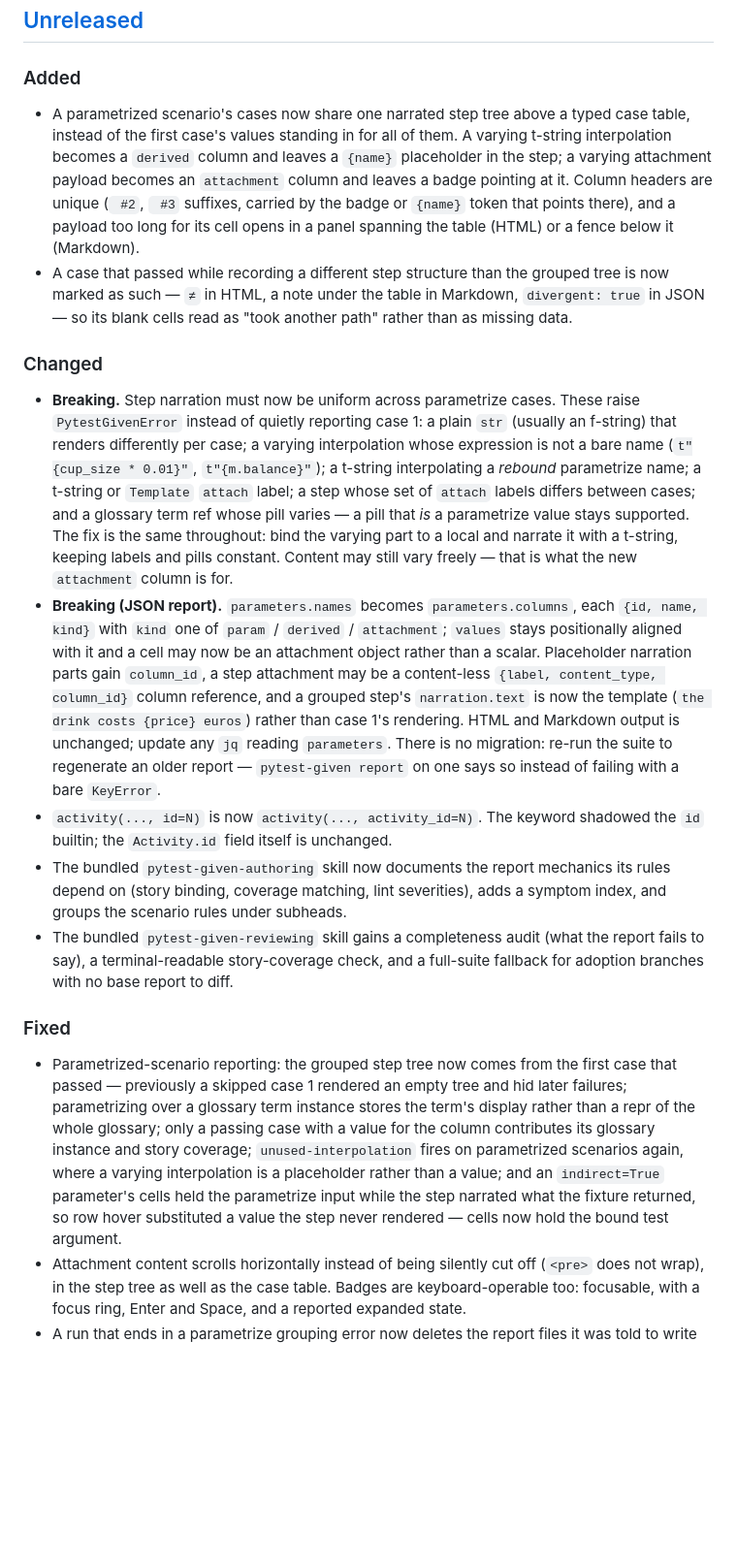
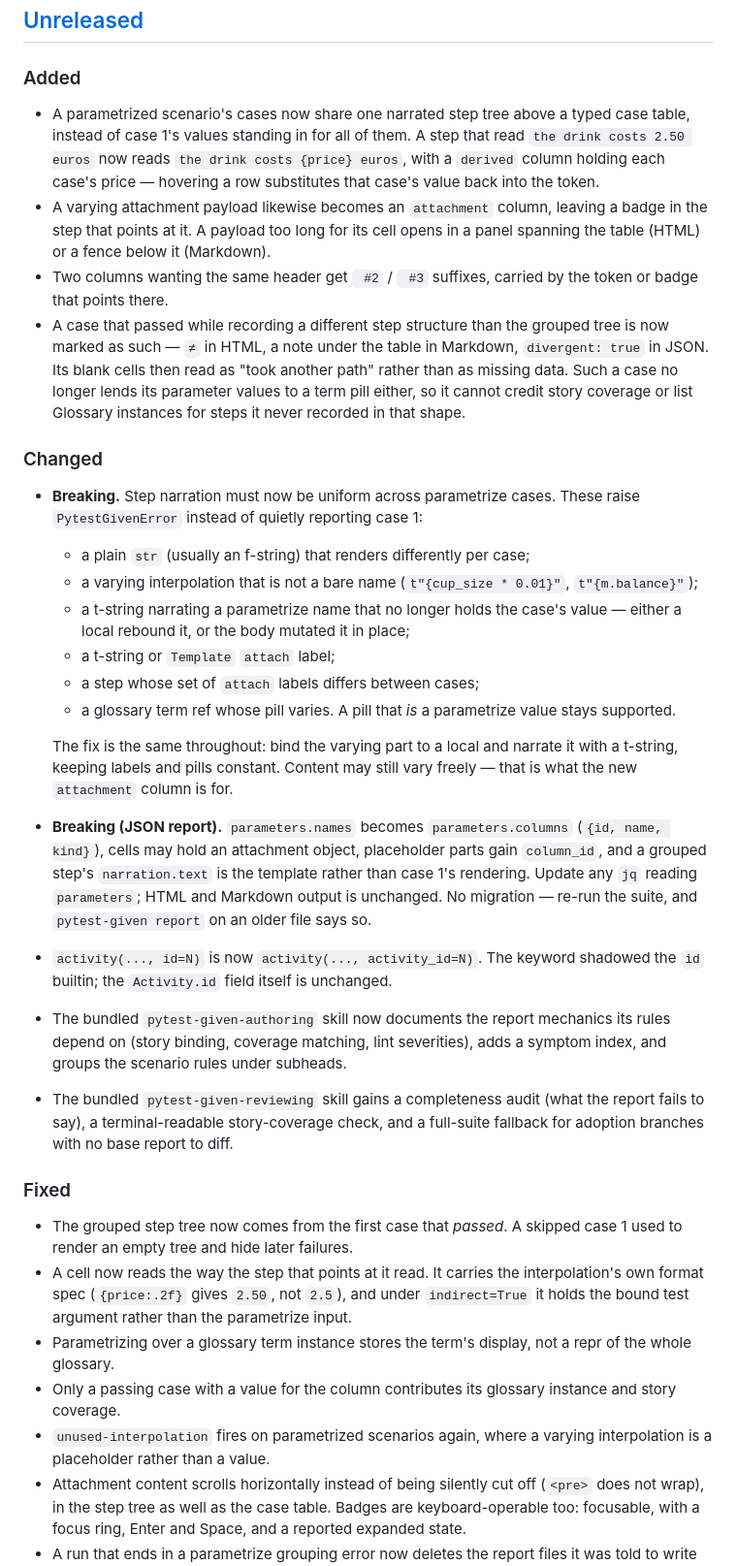
Before and after one commit to nwilbert/pytest-given, a Markdown page: CHANGELOG.md, the part around the change. Shown at 97% size. Drawn GitHub-style; blank space fills up the shorter version.

Commit message:
rewrite the unreleased changelog entries
Addresses the PR review comments: replaces the unexplained `{name}` placeholder
with the transformation it describes, splits the run-on entries into readable
sentences and lists, and trims the JSON breaking entry — early alpha does not
need a field-by-field migration note.

```diff
--- a/CHANGELOG.md
+++ b/CHANGELOG.md
@@ -14,42 +14,46 @@ form `## [x.y.z] - YYYY-MM-DD`.
 ### Added
 
 - A parametrized scenario's cases now share one narrated step tree above a
-  typed case table, instead of the first case's values standing in for all of
-  them. A varying t-string interpolation becomes a `derived` column and leaves
-  a `{name}` placeholder in the step; a varying attachment payload becomes an
-  `attachment` column and leaves a badge pointing at it. Column headers are
-  unique (` #2`, ` #3` suffixes, carried by the badge or `{name}` token that
-  points there), and a payload too long for its cell opens in a panel spanning
-  the table (HTML) or a fence below it (Markdown).
+  typed case table, instead of case 1's values standing in for all of them.
+  A step that read `the drink costs 2.50 euros` now reads `the drink costs
+  {price} euros`, with a `derived` column holding each case's price — hovering
+  a row substitutes that case's value back into the token.
+- A varying attachment payload likewise becomes an `attachment` column, leaving
+  a badge in the step that points at it. A payload too long for its cell opens
+  in a panel spanning the table (HTML) or a fence below it (Markdown).
+- Two columns wanting the same header get ` #2` / ` #3` suffixes, carried by
+  the token or badge that points there.
 - A case that passed while recording a different step structure than the
   grouped tree is now marked as such — `≠` in HTML, a note under the table in
-  Markdown, `divergent: true` in JSON — so its blank cells read as "took
-  another path" rather than as missing data.
+  Markdown, `divergent: true` in JSON. Its blank cells then read as "took
+  another path" rather than as missing data. Such a case no longer lends its
+  parameter values to a term pill either, so it cannot credit story coverage
+  or list Glossary instances for steps it never recorded in that shape.
 
 ### Changed
 
 - **Breaking.** Step narration must now be uniform across parametrize cases.
-  These raise `PytestGivenError` instead of quietly reporting case 1: a plain
-  `str` (usually an f-string) that renders differently per case; a varying
-  interpolation whose expression is not a bare name (`t"{cup_size * 0.01}"`,
-  `t"{m.balance}"`); a t-string interpolating a *rebound* parametrize name; a
-  t-string or `Template` `attach` label; a step whose set of `attach` labels
-  differs between cases; and a glossary term ref whose pill varies — a pill
-  that *is* a parametrize value stays supported. The fix is the same
-  throughout: bind the varying part to a local and narrate it with a t-string,
-  keeping labels and pills constant. Content may still vary freely — that is
-  what the new `attachment` column is for.
-- **Breaking (JSON report).** `parameters.names` becomes `parameters.columns`,
-  each `{id, name, kind}` with `kind` one of `param` / `derived` /
-  `attachment`; `values` stays positionally aligned with it and a cell may now
-  be an attachment object rather than a scalar. Placeholder narration parts
-  gain `column_id`, a step attachment may be a content-less
-  `{label, content_type, column_id}` column reference, and a grouped step's
-  `narration.text` is now the template (`the drink costs {price} euros`) rather
-  than case 1's rendering. HTML and Markdown output is unchanged; update any
-  `jq` reading `parameters`. There is no migration: re-run the suite to
-  regenerate an older report — `pytest-given report` on one says so instead of
-  failing with a bare `KeyError`.
+  These raise `PytestGivenError` instead of quietly reporting case 1:
+
+  - a plain `str` (usually an f-string) that renders differently per case;
+  - a varying interpolation that is not a bare name (`t"{cup_size * 0.01}"`,
+    `t"{m.balance}"`);
+  - a t-string narrating a parametrize name that no longer holds the case's
+    value — either a local rebound it, or the body mutated it in place;
+  - a t-string or `Template` `attach` label;
+  - a step whose set of `attach` labels differs between cases;
+  - a glossary term ref whose pill varies. A pill that *is* a parametrize
+    value stays supported.
+
+  The fix is the same throughout: bind the varying part to a local and narrate
+  it with a t-string, keeping labels and pills constant. Content may still vary
+  freely — that is what the new `attachment` column is for.
+- **Breaking (JSON report).** `parameters.names` becomes `parameters.columns`
+  (`{id, name, kind}`), cells may hold an attachment object, placeholder parts
+  gain `column_id`, and a grouped step's `narration.text` is the template
+  rather than case 1's rendering. Update any `jq` reading `parameters`; HTML
+  and Markdown output is unchanged. No migration — re-run the suite, and
+  `pytest-given report` on an older file says so.
 - `activity(..., id=N)` is now `activity(..., activity_id=N)`. The keyword
   shadowed the `id` builtin; the `Activity.id` field itself is unchanged.
 - The bundled `pytest-given-authoring` skill now documents the report mechanics
@@ -61,16 +65,18 @@ form `## [x.y.z] - YYYY-MM-DD`.
 
 ### Fixed
 
-- Parametrized-scenario reporting: the grouped step tree now comes from the
-  first case that passed — previously a skipped case 1 rendered an empty tree
-  and hid later failures; parametrizing over a glossary term instance stores
-  the term's display rather than a repr of the whole glossary; only a passing
-  case with a value for the column contributes its glossary instance and story
-  coverage; `unused-interpolation` fires on parametrized scenarios again, where
-  a varying interpolation is a placeholder rather than a value; and an
-  `indirect=True` parameter's cells held the parametrize input while the step
-  narrated what the fixture returned, so row hover substituted a value the step
-  never rendered — cells now hold the bound test argument.
+- The grouped step tree now comes from the first case that *passed*. A skipped
+  case 1 used to render an empty tree and hide later failures.
+- A cell now reads the way the step that points at it read. It carries the
+  interpolation's own format spec (`{price:.2f}` gives `2.50`, not `2.5`), and
+  under `indirect=True` it holds the bound test argument rather than the
+  parametrize input.
+- Parametrizing over a glossary term instance stores the term's display, not a
+  repr of the whole glossary.
+- Only a passing case with a value for the column contributes its glossary
+  instance and story coverage.
+- `unused-interpolation` fires on parametrized scenarios again, where a varying
+  interpolation is a placeholder rather than a value.
 - Attachment content scrolls horizontally instead of being silently cut off
   (`<pre>` does not wrap), in the step tree as well as the case table. Badges
   are keyboard-operable too: focusable, with a focus ring, Enter and Space, and
```
